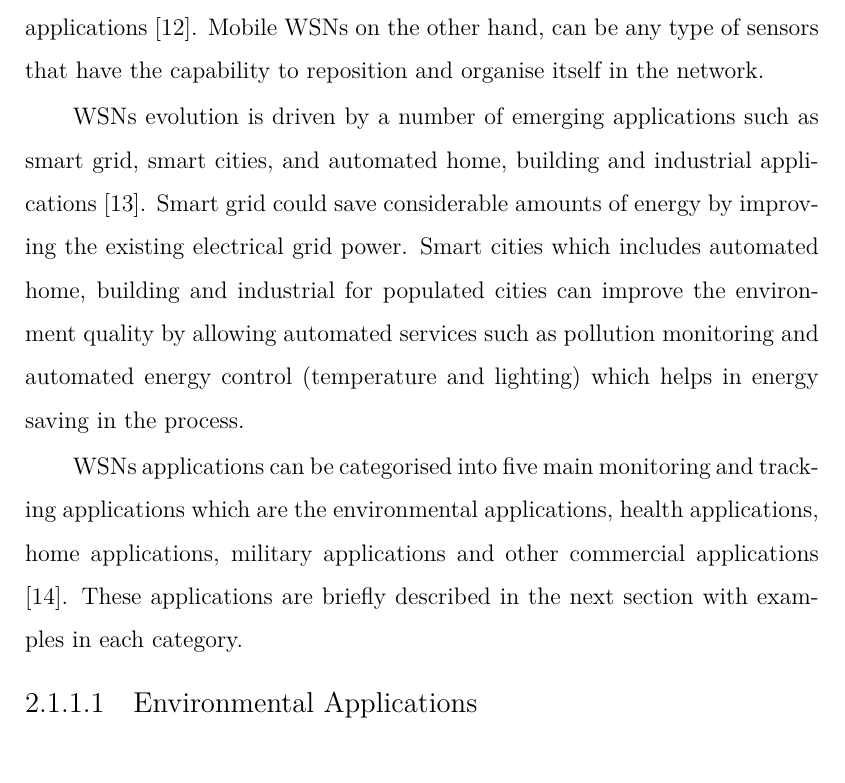
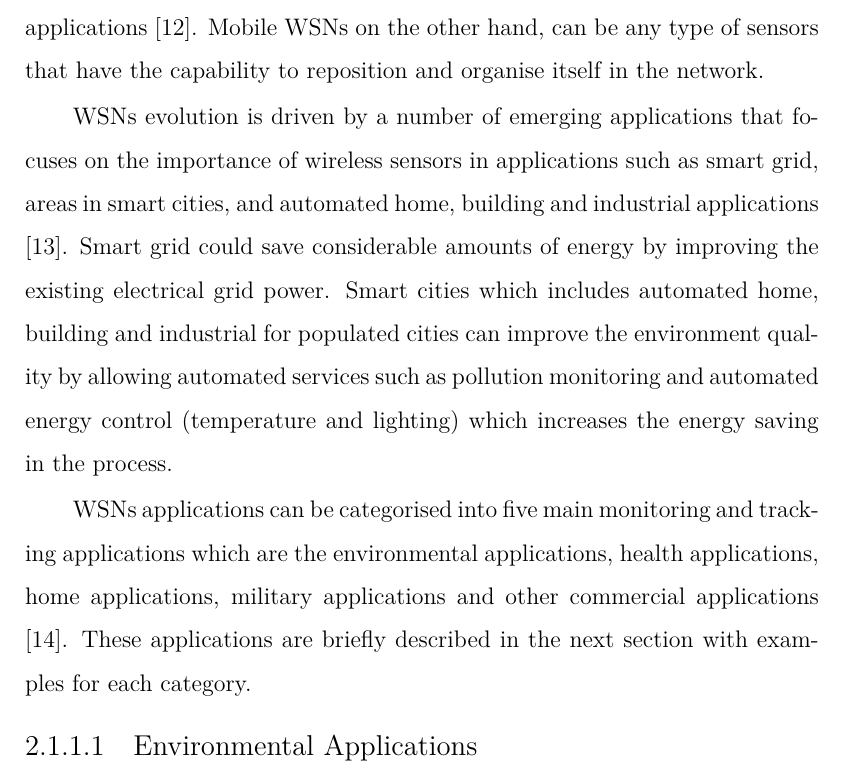
Before and after one commit to Noradila/transfer-thesis, a LaTeX thesis (transfer thesis latex/Main.tex, which reads transfer thesis latex/LiteratureReview.tex): part of page 15 of 100, cut so that both start at the same text. Compiled offline with XeLaTeX; a LaTeX package or settings file that is missing is left out.

Commit message:
updated LitRev - intro

```diff
--- a/transfer thesis latex/LiteratureReview.tex
+++ b/transfer thesis latex/LiteratureReview.tex
@@ -14,9 +14,9 @@ There are five types of deployed WSNs: terrestrial WSNs, underground WSNs, under
 
 %Current WSNs are deployed can five types of WSNs: terrestrial WSN (deployed in a given area on lands), underground WSN (sensor nodes deployed underground or in a cave of mine to monitor underground condition), underwater WSN (deployed into the ocean environment), multimedia WSN (equipped with camera and microphones to monitor and tracking of events in the form of multimedia such as video, audio and imaging. sensor devices that have the ability to store, process and retrieve multi-media data) and mobile WSN (nodes have the ability to reposition and organize itself in the network).\cite{wsnSurvey1}
 
-WSNs evolution is driven by a number of emerging applications such as smart grid, smart cities, and automated home, building and industrial applications \cite{beyondInteroperability}. Smart grid could save considerable amounts of energy by improving the existing electrical grid power. Smart cities which includes automated home, building and industrial for populated cities can improve the environment quality by allowing automated services such as pollution monitoring and automated energy control (temperature and lighting) which helps in energy saving in the process.
+WSNs evolution is driven by a number of emerging applications that focuses on the importance of wireless sensors in applications such as smart grid, areas in smart cities, and automated home, building and industrial applications \cite{beyondInteroperability}. Smart grid could save considerable amounts of energy by improving the existing electrical grid power. Smart cities which includes automated home, building and industrial for populated cities can improve the environment quality by allowing automated services such as pollution monitoring and automated energy control (temperature and lighting) which increases the energy saving in the process.
 
-WSNs applications can be categorised into five main monitoring and tracking applications which are the environmental applications, health applications, home applications, military applications and other commercial applications \cite{wsnSurvey2}. These applications are briefly described in the next section with examples in each category.
+WSNs applications can be categorised into five main monitoring and tracking applications which are the environmental applications, health applications, home applications, military applications and other commercial applications \cite{wsnSurvey2}. These applications are briefly described in the next section with examples for each category.
 
 %We categorise the applications into///
 %There are 5 main applications of WSNs in monitoring and tracking; environment, health, home, military and other commercial areas. \cite{wsnSurvey2}.
```
Also changed, not shown: transfer thesis latex/Main.pdf, transfer thesis latex/LiteratureReview.tex (3 more changed lines).
